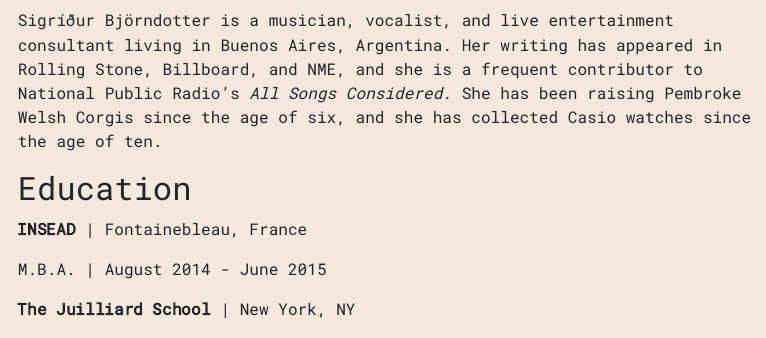
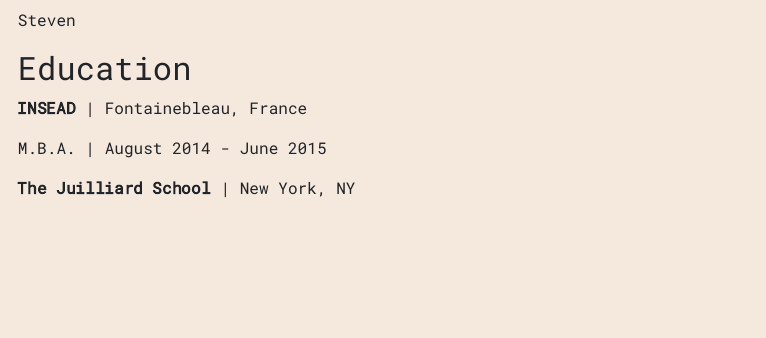
Before and after one commit to skykim27/postcard, an R Markdown document (index.Rmd): the page in a window 1100 px wide, from 370 px down. The pictures show the output file index.html that the author committed with the source, opened offline.

Commit message:
update name

```diff
--- a/index.Rmd
+++ b/index.Rmd
@@ -16,11 +16,7 @@
 
 ## Bio
 
-Sigríður Björndotter is a musician, vocalist, and live entertainment consultant
-living in Buenos Aires, Argentina. Her writing has appeared in Rolling Stone,
-Billboard, and NME, and she is a frequent contributor to National Public Radio's
-*All Songs Considered*. She has been raising Pembroke Welsh Corgis since the age
-of six, and she has collected Casio watches since the age of ten.
+Steven
 
 ## Education
 
```
Also changed, not shown: index.html.
